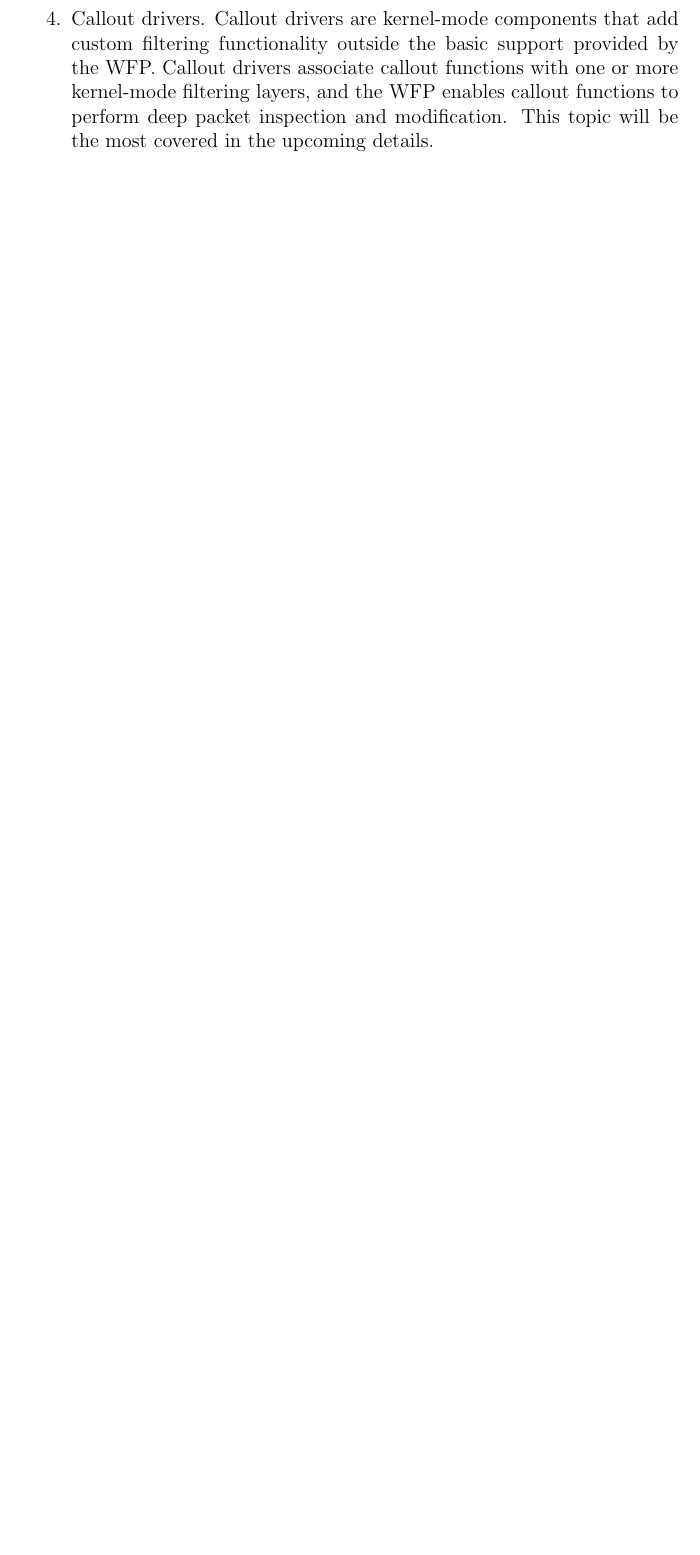
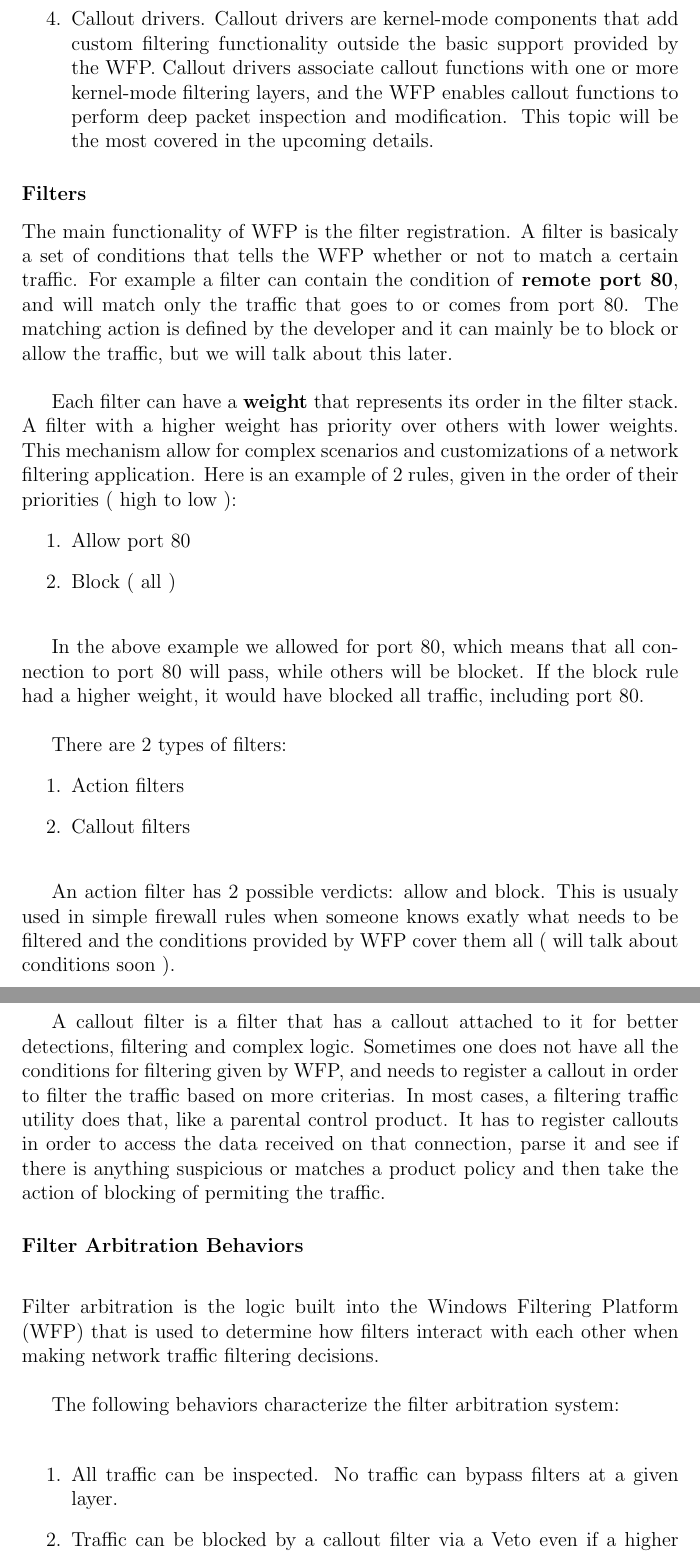
Before and after one commit to Flavius000/license_documentation, a LaTeX thesis (tex/Documentation.tex, which reads tex/Theoretical.tex): part of page 18 of 21 before the commit and two parts of pages 19 and 20 of 24 after it, the two joined at a grey line, cut so that both start at the same text, the shorter picture padded with empty space. Compiled offline with pdfLaTeX.

Commit message:
Filters ( conditions upcoming )

```diff
--- a/tex/Theoretical.tex
+++ b/tex/Theoretical.tex
@@ -295,3 +304,49 @@ upcoming details.
 
 \end{enumerate}
 
+\subsubsection{Filters}
+
+The main functionality of WFP is the filter registration. A filter is basicaly a set of conditions that tells the WFP whether or not to match a certain traffic. For example a filter can contain the condition of \textbf{remote port 80}, and will match only the traffic that goes to or comes from port 80. The matching action is defined by the developer and it can mainly be to block or allow the traffic, but we will talk about this later.
+
+\vspace{5mm}
+
+Each filter can have a \textbf{weight} that represents its order in the filter stack. A filter with a higher weight has priority over others with lower weights. This mechanism allow for complex scenarios and customizations of a network filtering application.
+Here is an example of 2 rules, given in the order of their priorities ( high to low ):
+\begin{enumerate}
+\item Allow port 80
+\item Block ( all )
+\end{enumerate}
+
+\vspace{5mm}
+
+In the above example we allowed for port 80, which means that all connection to port 80 will pass, while others will be blocket. If the block rule had a higher weight, it would have blocked all traffic, including port 80.
+
+\vspace{5mm}
+
+There are 2 types of filters:
+\begin{enumerate}
+\item Action filters
+\item Callout filters
+\end{enumerate}
+
+\vspace{5mm}
+
+An action filter has 2 possible verdicts: allow and block. This is usualy used in simple firewall rules when someone knows exatly what needs to be filtered and the conditions provided by WFP cover them all ( will talk about conditions soon ).
+\vspace{5mm}
+
+A callout filter is a filter that has a callout attached to it for better detections, filtering and complex logic. Sometimes one does not have all the conditions for filtering given by WFP, and needs to register a callout in order to filter the traffic based on more criterias.  In most cases, a filtering traffic utility does that, like a parental control product. It has to register callouts in order to access the data received on that connection, parse it and see if there is anything suspicious or matches a product policy and then take the action of blocking of permiting the traffic.
+
+\subsubsection{Filter Arbitration Behaviors}
+
+\vspace{5mm}
+
+Filter arbitration is the logic built into the Windows Filtering Platform (WFP) that is used to determine how filters interact with each other when making network traffic filtering decisions.
+
+\vspace{5mm}
+The following behaviors characterize the filter arbitration system:
+\vspace{5mm}
+
+\begin{enumerate}
+\item All traffic can be inspected. No traffic can bypass filters at a given layer.
+\item Traffic can be blocked by a callout filter via a Veto even if a higher priority filter has permitted it.
+\item Multiple providers can inspect traffic at the same layer. For example, firewall followed by intrusion-detection system (IDS) filters, or IPsec followed by Quality of Service (QoS) filters may all examine the traffic at the same layer.
```
Also changed, not shown: tex/Theoretical.tex (61 more changed lines).
